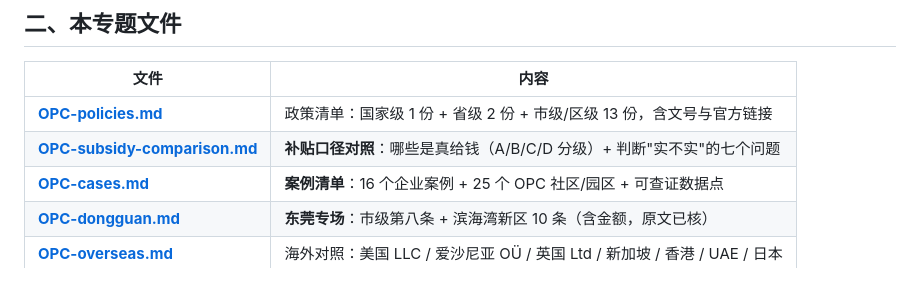
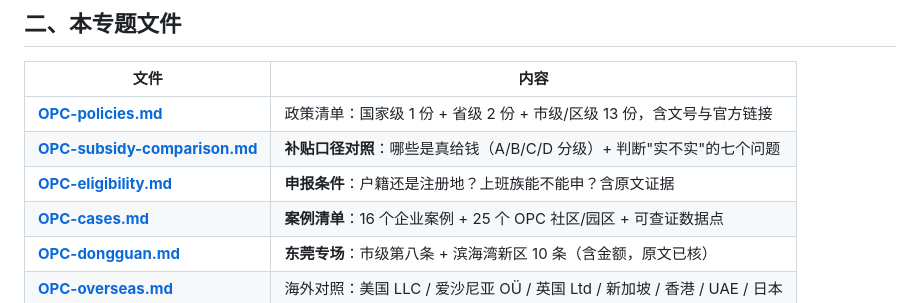
Before and after one commit to Focus688/china-policy-radar, a Markdown page: topics/OPC-one-person-company.md, the part around the change. GitHub-like rendering.

Commit message:
docs(OPC): 索引加入申报条件

```diff
--- a/topics/OPC-one-person-company.md
+++ b/topics/OPC-one-person-company.md
@@ -22,6 +22,7 @@
 |---|---|
 | **[OPC-policies.md](OPC-policies.md)** | 政策清单：国家级 1 份 + 省级 2 份 + 市级/区级 13 份，含文号与官方链接 |
 | **[OPC-subsidy-comparison.md](OPC-subsidy-comparison.md)** | **补贴口径对照**：哪些是真给钱（A/B/C/D 分级）+ 判断"实不实"的七个问题 |
+| **[OPC-eligibility.md](OPC-eligibility.md)** | **申报条件**：户籍还是注册地？上班族能不能申？含原文证据 |
 | **[OPC-cases.md](OPC-cases.md)** | **案例清单**：16 个企业案例 + 25 个 OPC 社区/园区 + 可查证数据点 |
 | **[OPC-dongguan.md](OPC-dongguan.md)** | **东莞专场**：市级第八条 + 滨海湾新区 10 条（含金额，原文已核）|
 | **[OPC-overseas.md](OPC-overseas.md)** | 海外对照：美国 LLC / 爱沙尼亚 OÜ / 英国 Ltd / 新加坡 / 香港 / UAE / 日本 |
```
